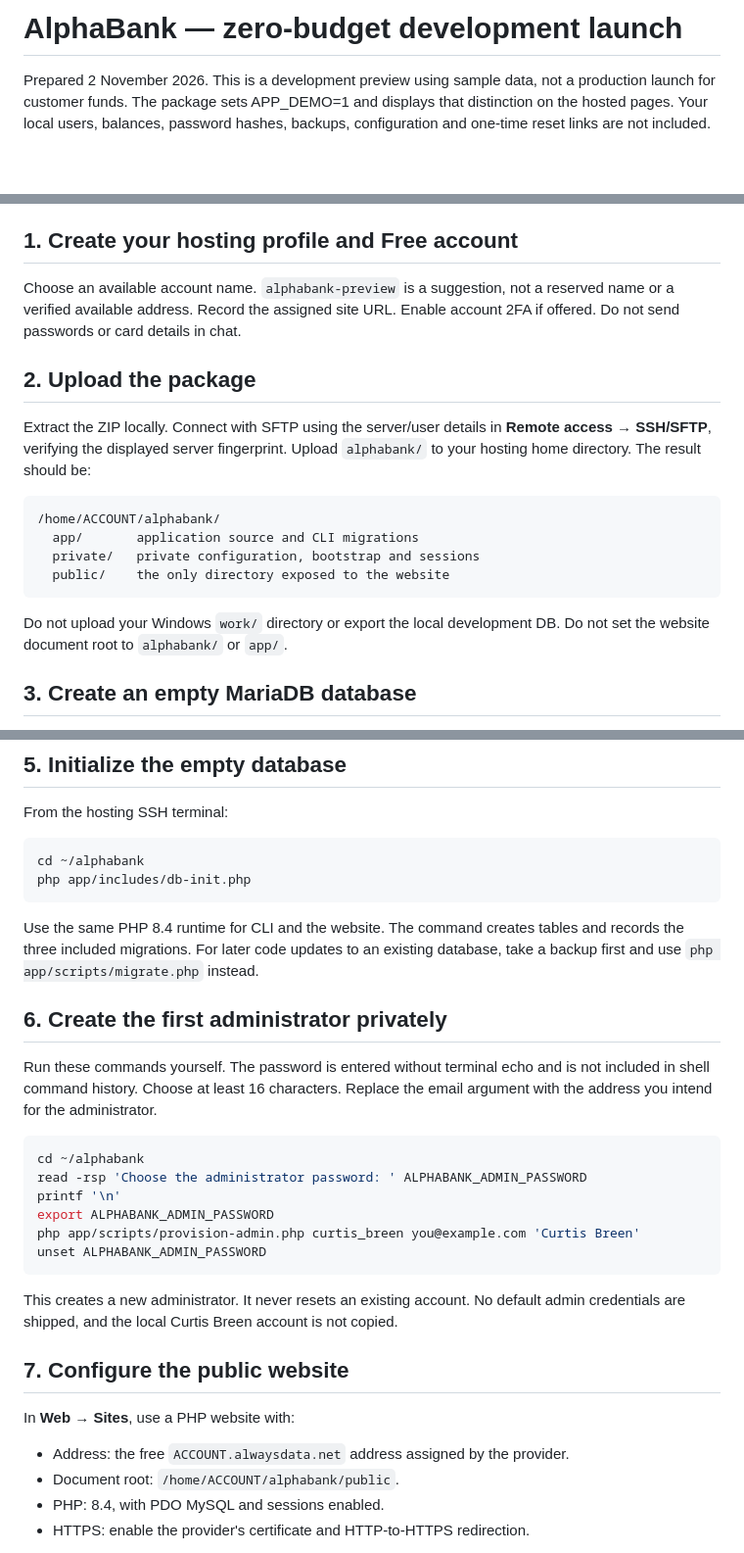
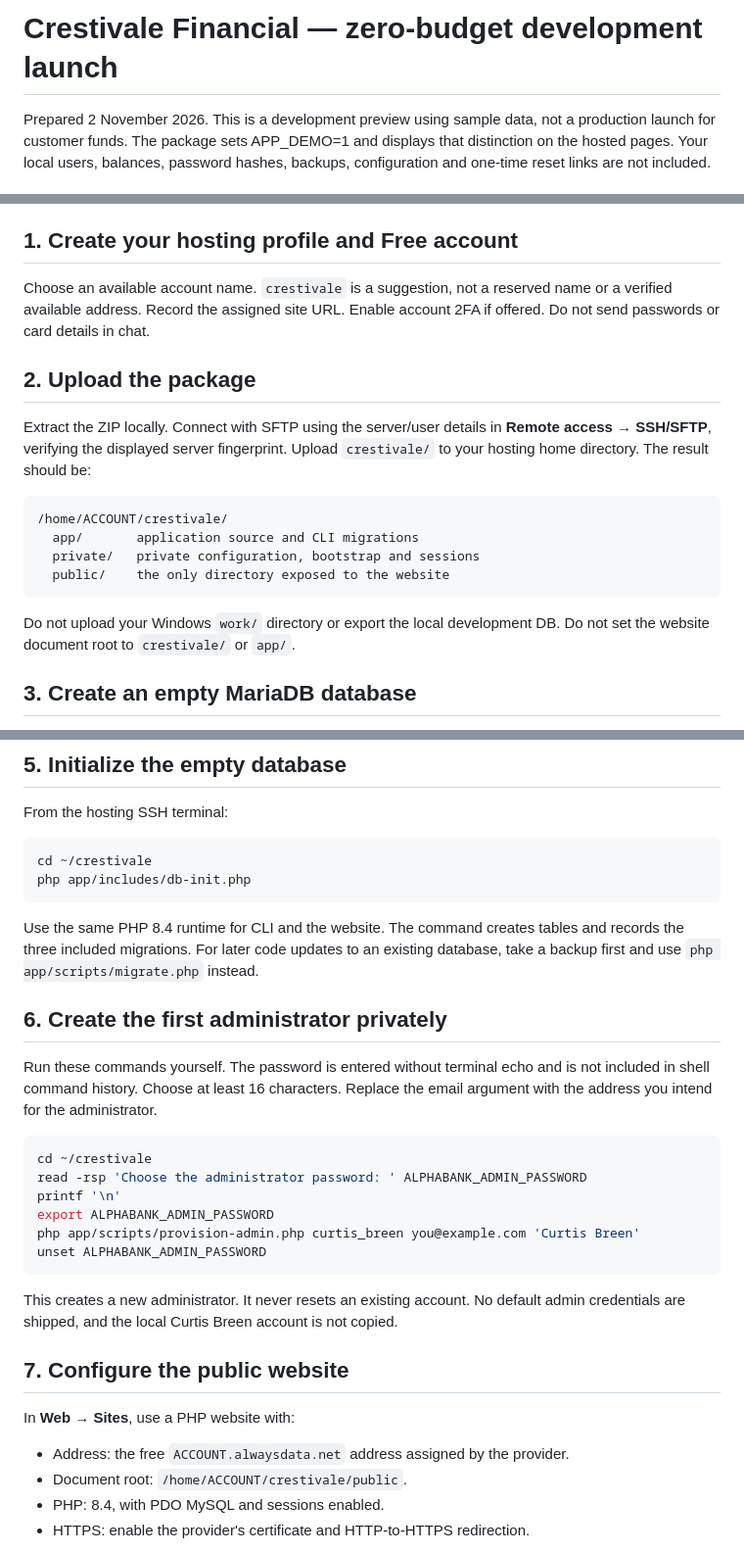
Before and after one commit to GodsGift-Francis/Alpha-Bk-Project, a Markdown page: docs/FREE_LAUNCH.md, 3 parts joined by grey strips. Shown at 98% size. Drawn GitHub-style; blank space fills up the shorter version.

Commit message:
Rebrand as Crestivale Financial: docs/FREE_LAUNCH.md

````diff
--- a/docs/FREE_LAUNCH.md
+++ b/docs/FREE_LAUNCH.md
@@ -1,4 +1,4 @@
-# AlphaBank — zero-budget development launch
+# Crestivale Financial — zero-budget development launch
 
 Prepared 2 November 2026. This is a development preview using sample data, not a
 production launch for customer funds. The package sets APP_DEMO=1 and displays
@@ -28,7 +28,7 @@ alternative; do not subscribe to a paid plan to get around it.
 
 ## 1. Create your hosting profile and Free account
 
-Choose an available account name. `alphabank-preview` is a suggestion, not a
+Choose an available account name. `crestivale` is a suggestion, not a
 reserved name or a verified available address. Record the assigned site URL.
 Enable account 2FA if offered. Do not send passwords or card details in chat.
 
@@ -36,17 +36,17 @@ Enable account 2FA if offered. Do not send passwords or card details in chat.
 
 Extract the ZIP locally. Connect with SFTP using the server/user details in
 **Remote access → SSH/SFTP**, verifying the displayed server fingerprint. Upload
-`alphabank/` to your hosting home directory. The result should be:
+`crestivale/` to your hosting home directory. The result should be:
 
 ```
-/home/ACCOUNT/alphabank/
+/home/ACCOUNT/crestivale/
   app/       application source and CLI migrations
   private/   private configuration, bootstrap and sessions
   public/    the only directory exposed to the website
 ```
 
 Do not upload your Windows `work/` directory or export the local development DB.
-Do not set the website document root to `alphabank/` or `app/`.
+Do not set the website document root to `crestivale/` or `app/`.
 
 ## 3. Create an empty MariaDB database
 
@@ -69,7 +69,7 @@ Do not paste this configuration into chat or commit it to GitHub.
 From the hosting SSH terminal:
 
 ```sh
-cd ~/alphabank
+cd ~/crestivale
 php app/includes/db-init.php
 ```
 
@@ -84,7 +84,7 @@ is not included in shell command history. Choose at least 16 characters.
 Replace the email argument with the address you intend for the administrator.
 
 ```sh
-cd ~/alphabank
+cd ~/crestivale
 read -rsp 'Choose the administrator password: ' ALPHABANK_ADMIN_PASSWORD
 printf '\n'
 export ALPHABANK_ADMIN_PASSWORD
@@ -100,7 +100,7 @@ admin credentials are shipped, and the local Curtis Breen account is not copied.
 In **Web → Sites**, use a PHP website with:
 
 - Address: the free `ACCOUNT.alwaysdata.net` address assigned by the provider.
-- Document root: `/home/ACCOUNT/alphabank/public`.
+- Document root: `/home/ACCOUNT/crestivale/public`.
 - PHP: 8.4, with PDO MySQL and sessions enabled.
 - HTTPS: enable the provider's certificate and HTTP-to-HTTPS redirection.
 
````
